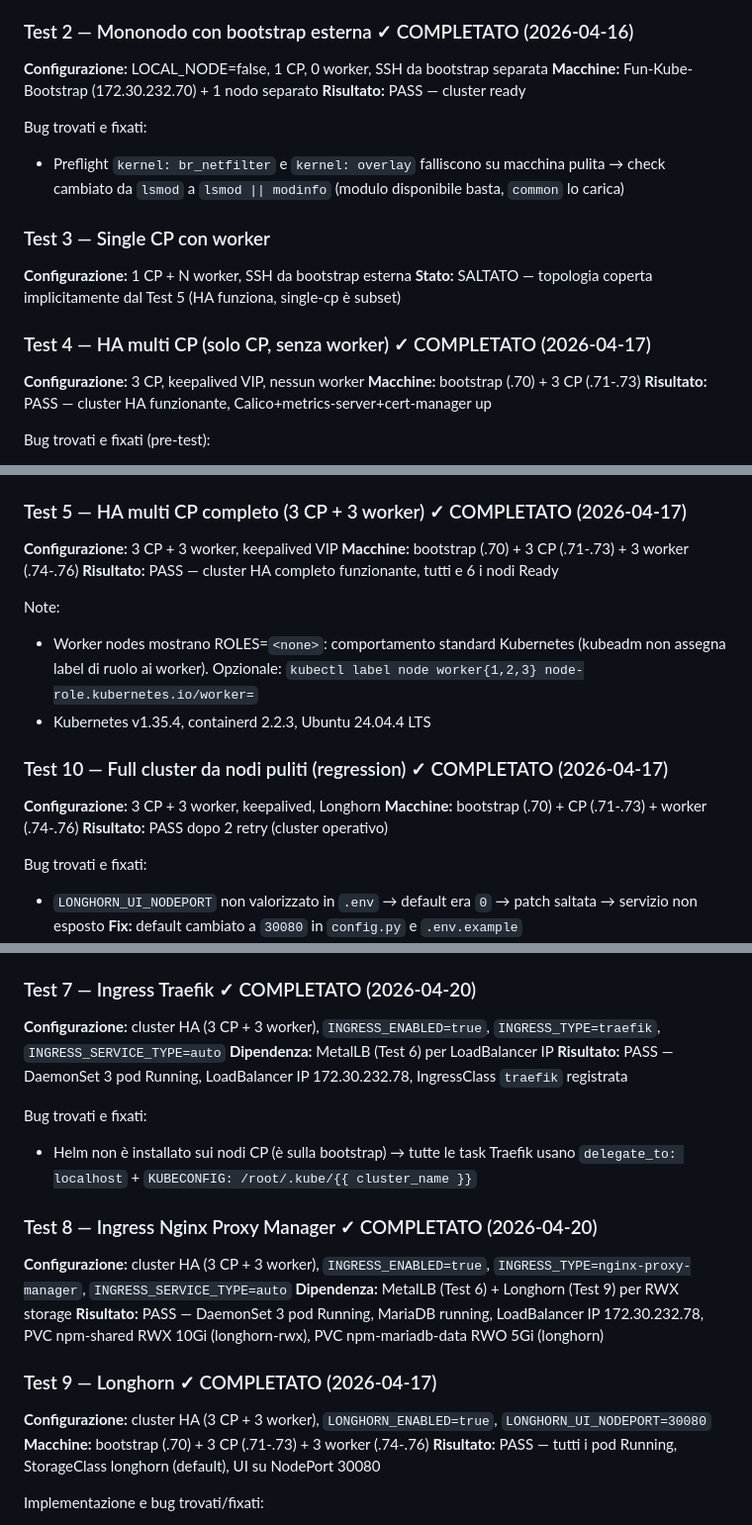
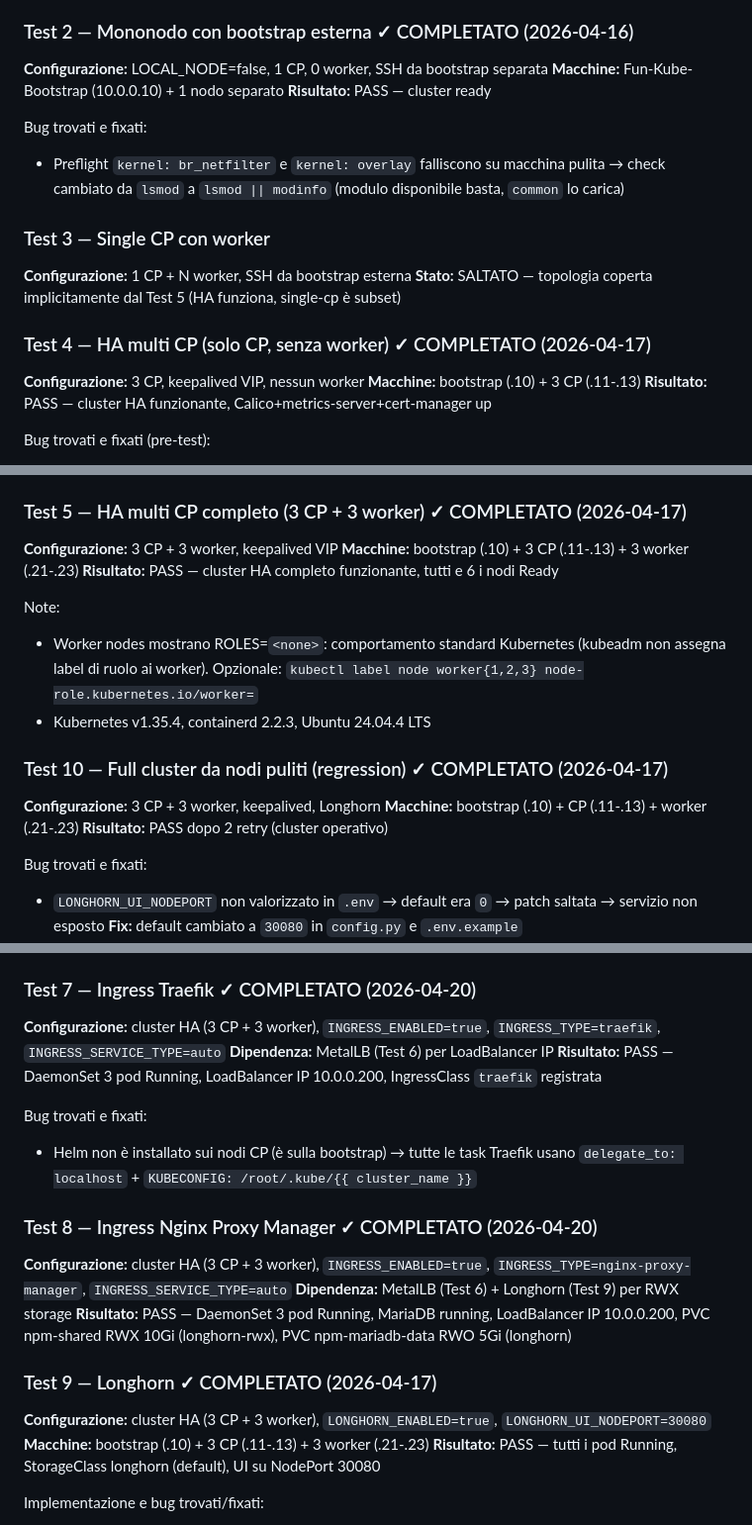
Before and after one commit to OpiNOC/Fun-Kube, a Markdown page: PROJECT.md, 3 parts joined by grey strips. Shown at 99% size. Rendered like a GitHub page.

Commit message:
PROJECT.md: oscura IP del lab con indirizzi generici 10.0.0.x
Co-Authored-By: Claude Sonnet 4.6 <noreply@anthropic.com>

```diff
--- a/PROJECT.md
+++ b/PROJECT.md
@@ -143,7 +143,7 @@ enable su macchina nuova (nessun record di ultima esecuzione). Lo script abbatte
 
 ### Test 2 — Mononodo con bootstrap esterna ✓ COMPLETATO (2026-04-16)
 **Configurazione:** LOCAL_NODE=false, 1 CP, 0 worker, SSH da bootstrap separata
-**Macchine:** Fun-Kube-Bootstrap (172.30.232.70) + 1 nodo separato
+**Macchine:** Fun-Kube-Bootstrap (10.0.0.10) + 1 nodo separato
 **Risultato:** PASS — cluster ready
 
 Bug trovati e fixati:
@@ -156,7 +156,7 @@ Bug trovati e fixati:
 
 ### Test 4 — HA multi CP (solo CP, senza worker) ✓ COMPLETATO (2026-04-17)
 **Configurazione:** 3 CP, keepalived VIP, nessun worker
-**Macchine:** bootstrap (.70) + 3 CP (.71-.73)
+**Macchine:** bootstrap (.10) + 3 CP (.11-.13)
 **Risultato:** PASS — cluster HA funzionante, Calico+metrics-server+cert-manager up
 
 Bug trovati e fixati (pre-test):
@@ -175,7 +175,7 @@ Da fixare: vedi sezione Note Tecniche.
 ### Test 5 — HA multi CP completo (3 CP + 3 worker) ✓ COMPLETATO (2026-04-17)
 
 **Configurazione:** 3 CP + 3 worker, keepalived VIP
-**Macchine:** bootstrap (.70) + 3 CP (.71-.73) + 3 worker (.74-.76)
+**Macchine:** bootstrap (.10) + 3 CP (.11-.13) + 3 worker (.21-.23)
 **Risultato:** PASS — cluster HA completo funzionante, tutti e 6 i nodi Ready
 
 Note:
@@ -185,7 +185,7 @@ Note:
 
 ### Test 10 — Full cluster da nodi puliti (regression) ✓ COMPLETATO (2026-04-17)
 **Configurazione:** 3 CP + 3 worker, keepalived, Longhorn
-**Macchine:** bootstrap (.70) + CP (.71-.73) + worker (.74-.76)
+**Macchine:** bootstrap (.10) + CP (.11-.13) + worker (.21-.23)
 **Risultato:** PASS dopo 2 retry (cluster operativo)
 
 Bug trovati e fixati:
@@ -222,7 +222,7 @@ Bug trovati e fixati:
 ### Test 7 — Ingress Traefik ✓ COMPLETATO (2026-04-20)
 **Configurazione:** cluster HA (3 CP + 3 worker), `INGRESS_ENABLED=true`, `INGRESS_TYPE=traefik`, `INGRESS_SERVICE_TYPE=auto`
 **Dipendenza:** MetalLB (Test 6) per LoadBalancer IP
-**Risultato:** PASS — DaemonSet 3 pod Running, LoadBalancer IP 172.30.232.78, IngressClass `traefik` registrata
+**Risultato:** PASS — DaemonSet 3 pod Running, LoadBalancer IP 10.0.0.200, IngressClass `traefik` registrata
 
 Bug trovati e fixati:
 - Helm non è installato sui nodi CP (è sulla bootstrap) → tutte le task Traefik usano
@@ -231,12 +231,12 @@ Bug trovati e fixati:
 ### Test 8 — Ingress Nginx Proxy Manager ✓ COMPLETATO (2026-04-20)
 **Configurazione:** cluster HA (3 CP + 3 worker), `INGRESS_ENABLED=true`, `INGRESS_TYPE=nginx-proxy-manager`, `INGRESS_SERVICE_TYPE=auto`
 **Dipendenza:** MetalLB (Test 6) + Longhorn (Test 9) per RWX storage
-**Risultato:** PASS — DaemonSet 3 pod Running, MariaDB running, LoadBalancer IP 172.30.232.78,
+**Risultato:** PASS — DaemonSet 3 pod Running, MariaDB running, LoadBalancer IP 10.0.0.200,
 PVC npm-shared RWX 10Gi (longhorn-rwx), PVC npm-mariadb-data RWO 5Gi (longhorn)
 
 ### Test 9 — Longhorn ✓ COMPLETATO (2026-04-17)
 **Configurazione:** cluster HA (3 CP + 3 worker), `LONGHORN_ENABLED=true`, `LONGHORN_UI_NODEPORT=30080`
-**Macchine:** bootstrap (.70) + 3 CP (.71-.73) + 3 worker (.74-.76)
+**Macchine:** bootstrap (.10) + 3 CP (.11-.13) + 3 worker (.21-.23)
 **Risultato:** PASS — tutti i pod Running, StorageClass longhorn (default), UI su NodePort 30080
 
 Implementazione e bug trovati/fixati:
```
Also changed, not shown: other parts of PROJECT.md (+2 -2 lines).
